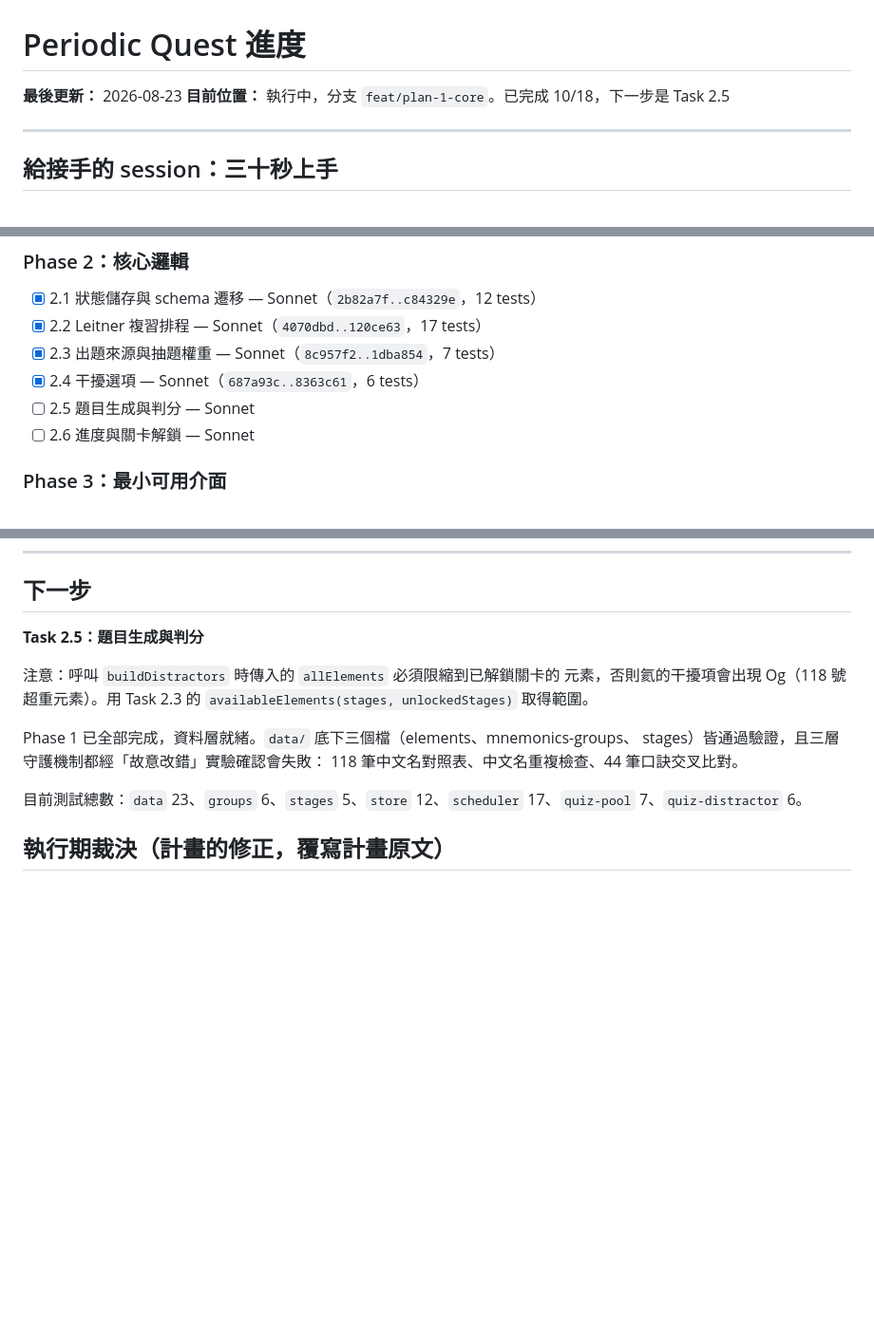
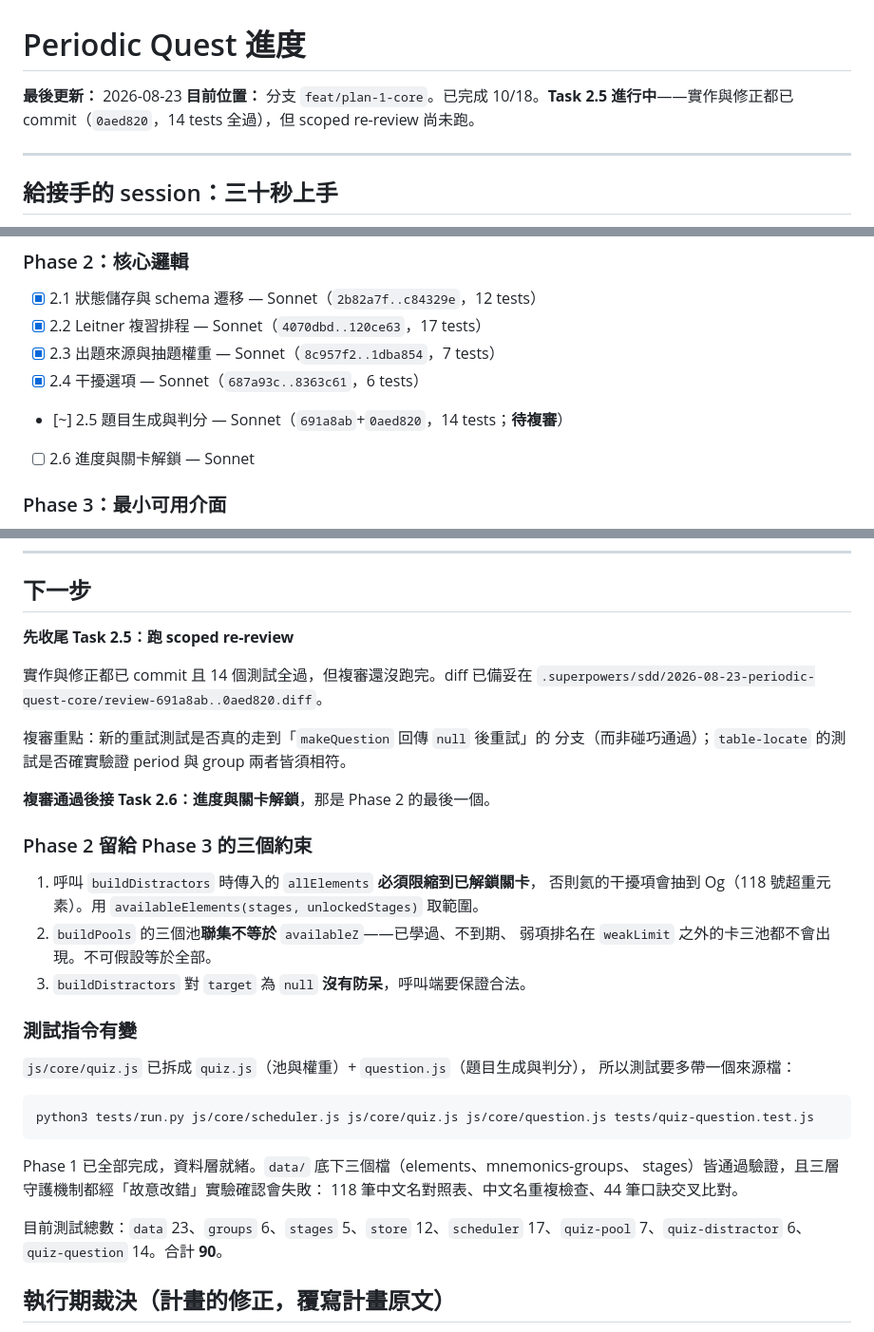
Before and after one commit to mcdull419-tw/periodic-quest, a Markdown page: docs/PROGRESS.md, 3 parts joined by grey strips. Shown at 95% size. Drawn GitHub-style; blank space fills up the shorter version.

Commit message:
docs: 記錄 Task 2.5 待複審狀態與 Phase 3 的三個約束
Co-Authored-By: Claude Opus 5 <noreply@anthropic.com>

````diff
--- a/docs/PROGRESS.md
+++ b/docs/PROGRESS.md
@@ -1,7 +1,7 @@
 # Periodic Quest 進度
 
 **最後更新：** 2026-08-23
-**目前位置：** 執行中，分支 `feat/plan-1-core`。已完成 10/18，下一步是 Task 2.5
+**目前位置：** 分支 `feat/plan-1-core`。已完成 10/18。**Task 2.5 進行中**——實作與修正都已 commit（`0aed820`，14 tests 全過），但 scoped re-review 尚未跑。
 
 ---
 
@@ -72,7 +72,7 @@ sub-agent 不繼承對話脈絡，派工時要把該 task 的完整內容貼給
 - [x] 2.2 Leitner 複習排程 — Sonnet（`4070dbd..120ce63`，17 tests）
 - [x] 2.3 出題來源與抽題權重 — Sonnet（`8c957f2..1dba854`，7 tests）
 - [x] 2.4 干擾選項 — Sonnet（`687a93c..8363c61`，6 tests）
-- [ ] 2.5 題目生成與判分 — Sonnet
+- [~] 2.5 題目生成與判分 — Sonnet（`691a8ab`+`0aed820`，14 tests；**待複審**）
 - [ ] 2.6 進度與關卡解鎖 — Sonnet
 
 ### Phase 3：最小可用介面
@@ -90,17 +90,40 @@ sub-agent 不繼承對話脈絡，派工時要把該 task 的完整內容貼給
 
 ## 下一步
 
-**Task 2.5：題目生成與判分**
+**先收尾 Task 2.5：跑 scoped re-review**
 
-注意：呼叫 `buildDistractors` 時傳入的 `allElements` 必須限縮到已解鎖關卡的
-元素，否則氦的干擾項會出現 Og（118 號超重元素）。用 Task 2.3 的
-`availableElements(stages, unlockedStages)` 取得範圍。
+實作與修正都已 commit 且 14 個測試全過，但複審還沒跑完。diff 已備妥在
+`.superpowers/sdd/2026-08-23-periodic-quest-core/review-691a8ab..0aed820.diff`。
+
+複審重點：新的重試測試是否真的走到「`makeQuestion` 回傳 `null` 後重試」的
+分支（而非碰巧通過）；`table-locate` 的測試是否確實驗證 period 與 group
+兩者皆須相符。
+
+**複審通過後接 Task 2.6：進度與關卡解鎖**，那是 Phase 2 的最後一個。
+
+### Phase 2 留給 Phase 3 的三個約束
+
+1. 呼叫 `buildDistractors` 時傳入的 `allElements` **必須限縮到已解鎖關卡**，
+   否則氦的干擾項會抽到 Og（118 號超重元素）。用
+   `availableElements(stages, unlockedStages)` 取範圍。
+2. `buildPools` 的三個池**聯集不等於** `availableZ`——已學過、不到期、
+   弱項排名在 `weakLimit` 之外的卡三池都不會出現。不可假設等於全部。
+3. `buildDistractors` 對 `target` 為 `null` **沒有防呆**，呼叫端要保證合法。
+
+### 測試指令有變
+
+`js/core/quiz.js` 已拆成 `quiz.js`（池與權重）+ `question.js`（題目生成與判分），
+所以測試要多帶一個來源檔：
+
+```
+python3 tests/run.py js/core/scheduler.js js/core/quiz.js js/core/question.js tests/quiz-question.test.js
+```
 
 Phase 1 已全部完成，資料層就緒。`data/` 底下三個檔（elements、mnemonics-groups、
 stages）皆通過驗證，且三層守護機制都經「故意改錯」實驗確認會失敗：
 118 筆中文名對照表、中文名重複檢查、44 筆口訣交叉比對。
 
-目前測試總數：`data` 23、`groups` 6、`stages` 5、`store` 12、`scheduler` 17、`quiz-pool` 7、`quiz-distractor` 6。
+目前測試總數：`data` 23、`groups` 6、`stages` 5、`store` 12、`scheduler` 17、`quiz-pool` 7、`quiz-distractor` 6、`quiz-question` 14。合計 **90**。
 
 ## 執行期裁決（計畫的修正，覆寫計畫原文）
 
````
